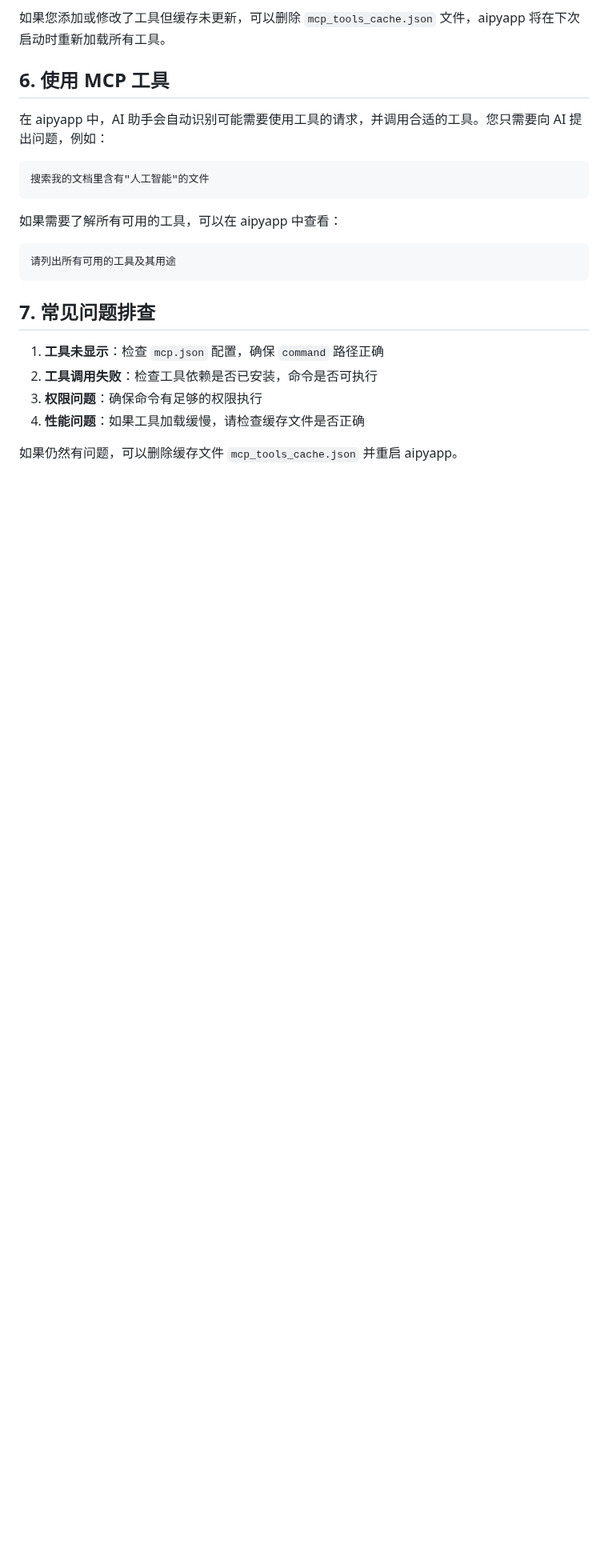
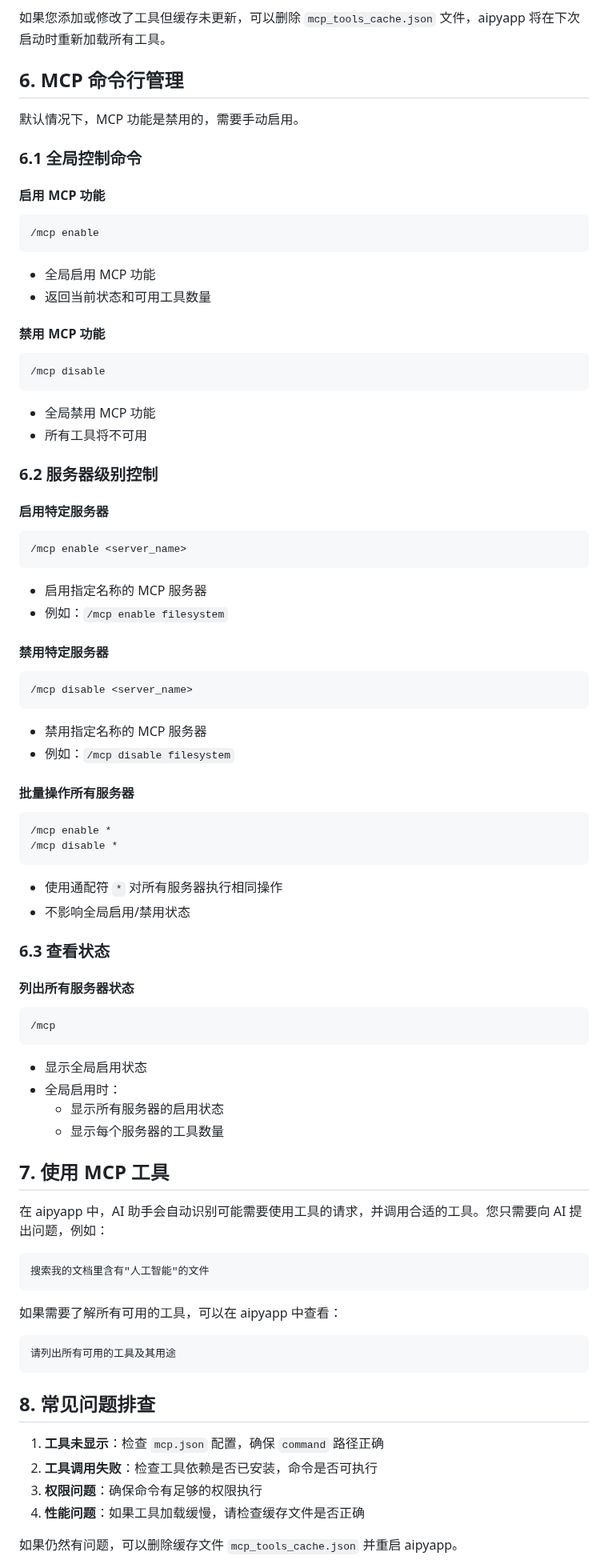
Before and after one commit to notsobad/aipyapp, a Markdown page: dev/MCP.md, the part around one of its changes. Shown at 80% size. Drawn GitHub-style; blank space fills up the shorter version.

Commit message:
change mcp doc

````diff
--- a/dev/MCP.md
+++ b/dev/MCP.md
@@ -177,7 +177,75 @@ aipyapp 使用 JSON 格式的配置文件来管理 MCP 工具。默认配置文
 
 如果您添加或修改了工具但缓存未更新，可以删除 `mcp_tools_cache.json` 文件，aipyapp 将在下次启动时重新加载所有工具。
 
-## 6. 使用 MCP 工具
+## 6. MCP 命令行管理
+
+默认情况下，MCP 功能是禁用的，需要手动启用。
+
+### 6.1 全局控制命令
+
+#### 启用 MCP 功能
+
+```bash
+/mcp enable
+```
+
+- 全局启用 MCP 功能
+- 返回当前状态和可用工具数量
+
+#### 禁用 MCP 功能
+
+```bash
+/mcp disable
+```
+
+- 全局禁用 MCP 功能
+- 所有工具将不可用
+
+### 6.2 服务器级别控制
+
+#### 启用特定服务器
+
+```bash
+/mcp enable <server_name>
+```
+
+- 启用指定名称的 MCP 服务器
+- 例如：`/mcp enable filesystem`
+
+#### 禁用特定服务器
+
+```bash
+/mcp disable <server_name>
+```
+
+- 禁用指定名称的 MCP 服务器
+- 例如：`/mcp disable filesystem`
+
+#### 批量操作所有服务器
+
+```bash
+/mcp enable *
+/mcp disable *
+```
+
+- 使用通配符 `*` 对所有服务器执行相同操作
+- 不影响全局启用/禁用状态
+
+### 6.3 查看状态
+
+#### 列出所有服务器状态
+
+```bash
+/mcp
+```
+
+- 显示全局启用状态
+- 全局启用时：
+  - 显示所有服务器的启用状态
+  - 显示每个服务器的工具数量
+
+
+## 7. 使用 MCP 工具
 
 在 aipyapp 中，AI 助手会自动识别可能需要使用工具的请求，并调用合适的工具。您只需要向 AI 提出问题，例如：
 
@@ -191,7 +259,7 @@ aipyapp 使用 JSON 格式的配置文件来管理 MCP 工具。默认配置文
 请列出所有可用的工具及其用途
 ```
 
-## 7. 常见问题排查
+## 8. 常见问题排查
 
 1. **工具未显示**：检查 `mcp.json` 配置，确保 `command` 路径正确
 2. **工具调用失败**：检查工具依赖是否已安装，命令是否可执行
````
Also changed, not shown: other parts of dev/MCP.md (+2 -2 lines).
